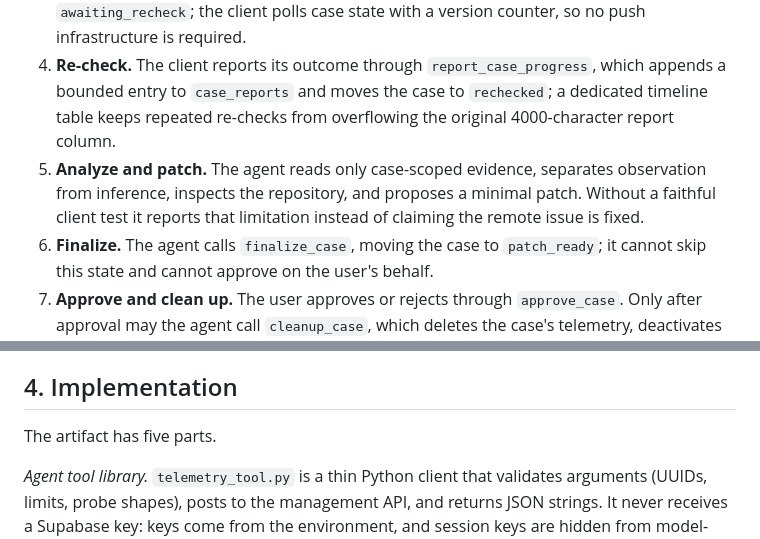
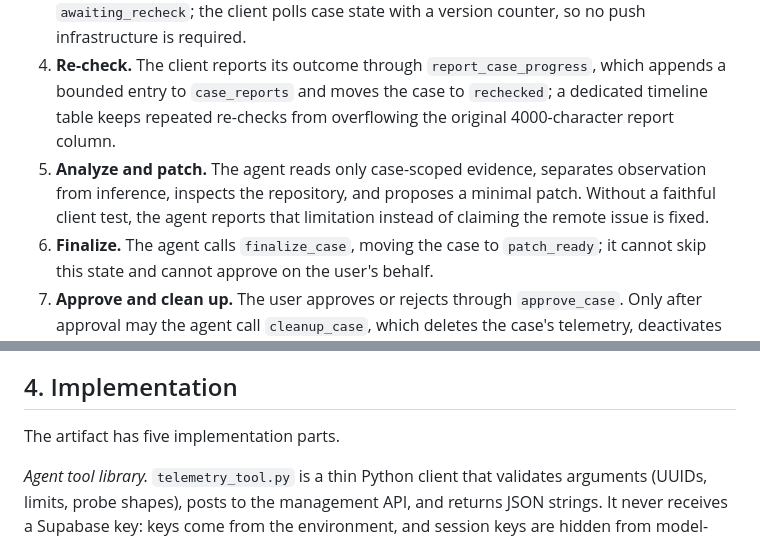
Before and after one commit to kaggle-llm/Remote-Telemetry-Tool-Closed-Loop-Debugging-for-Repository-Level-Coding-Agents, a Markdown page: telemetry_tool_poc/PAPER_DRAFT.md, 2 parts joined by grey strips. Rendered like a GitHub page.

Commit message:
fix: improve clarity in telemetry documentation

```diff
--- a/telemetry_tool_poc/PAPER_DRAFT.md
+++ b/telemetry_tool_poc/PAPER_DRAFT.md
@@ -71,7 +71,7 @@ Read access alone does not close the loop: an agent can observe an event but can
 2. **Instrument.** The agent publishes probes (`probe_id`, `target`, bounded `capture` object, `level`) plus instructions; the client applies them at runtime and links every resulting event to the case, so evidence is scoped to one attempt.
 3. **Await re-check.** The agent tells the user what to try and the case moves to `awaiting_recheck`; the client polls case state with a version counter, so no push infrastructure is required.
 4. **Re-check.** The client reports its outcome through `report_case_progress`, which appends a bounded entry to `case_reports` and moves the case to `rechecked`; a dedicated timeline table keeps repeated re-checks from overflowing the original 4000-character report column.
-5. **Analyze and patch.** The agent reads only case-scoped evidence, separates observation from inference, inspects the repository, and proposes a minimal patch. Without a faithful client test it reports that limitation instead of claiming the remote issue is fixed.
+5. **Analyze and patch.** The agent reads only case-scoped evidence, separates observation from inference, inspects the repository, and proposes a minimal patch. Without a faithful client test, the agent reports that limitation instead of claiming the remote issue is fixed.
 6. **Finalize.** The agent calls `finalize_case`, moving the case to `patch_ready`; it cannot skip this state and cannot approve on the user's behalf.
 7. **Approve and clean up.** The user approves or rejects through `approve_case`. Only after approval may the agent call `cleanup_case`, which deletes the case's telemetry, deactivates its probes so the device stops collecting, and marks the case `resolved`.
 
@@ -105,7 +105,7 @@ The agent retrieves only events authorized for that case, searches the repositor
 
 ## 4. Implementation
 
-The artifact has five parts.
+The artifact has five implementation parts.
 
 *Agent tool library.* `telemetry_tool.py` is a thin Python client that validates arguments (UUIDs, limits, probe shapes), posts to the management API, and returns JSON strings. It never receives a Supabase key: keys come from the environment, and session keys are hidden from model-visible output.
 
```
